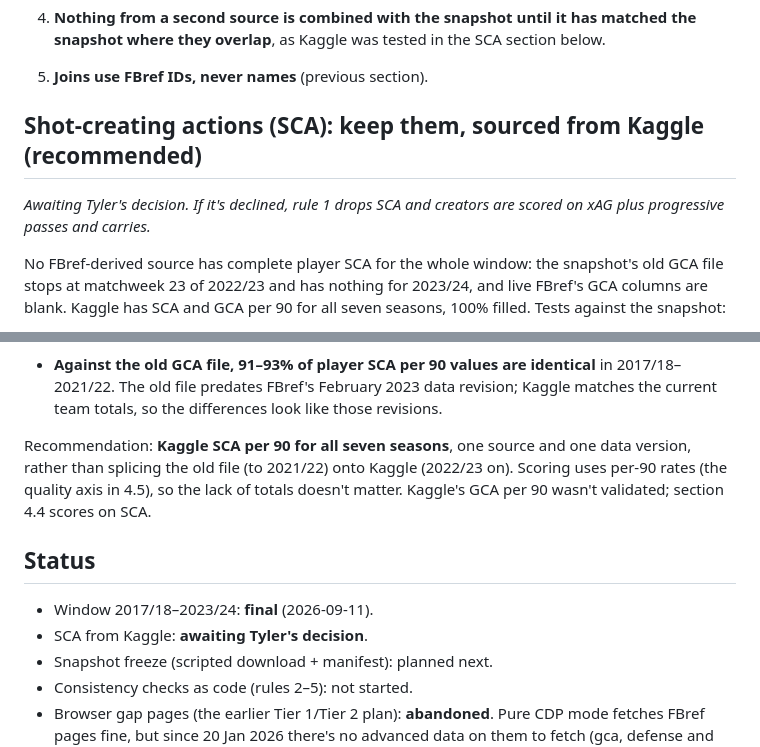
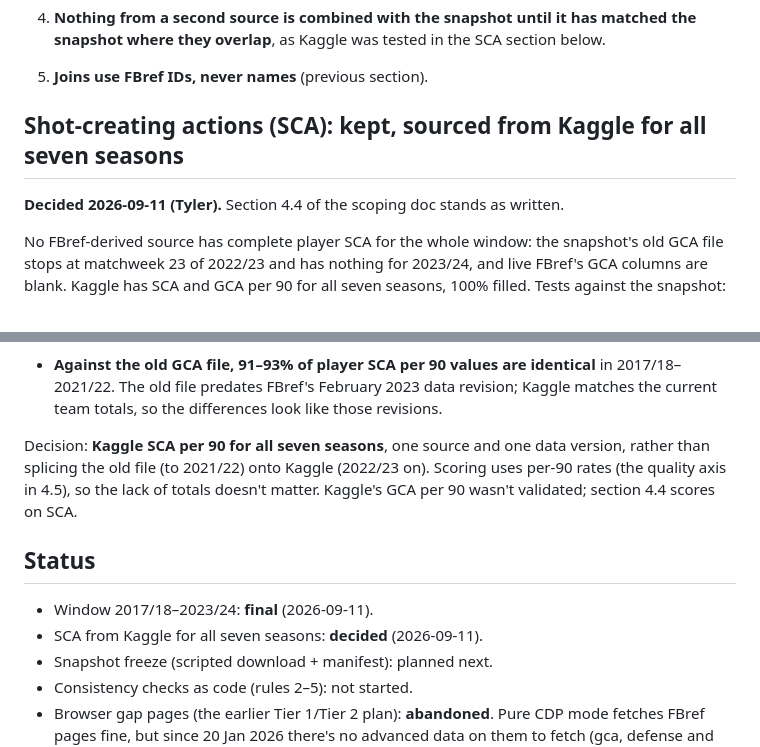
Before and after one commit to tbrunsting/Transfer-Market-Efficiency, a Markdown page: docs/phase-1-data-coverage.md, 2 parts joined by grey strips. Rendered like a GitHub page.

Commit message:
Record the decision to source SCA from Kaggle for all seven seasons
Tyler approved keeping shot-creating actions in the scoring, taken from
the Kaggle "FBref 2017-2024" dataset for every season, one source and
one data version. Scoping doc 4.4 therefore stands as written.

Co-Authored-By: Claude Opus 5 <noreply@anthropic.com>

```diff
--- a/docs/phase-1-data-coverage.md
+++ b/docs/phase-1-data-coverage.md
@@ -138,10 +138,10 @@ How it's applied:
    section below.
 5. **Joins use FBref IDs, never names** (previous section).
 
-## Shot-creating actions (SCA): keep them, sourced from Kaggle (recommended)
+## Shot-creating actions (SCA): kept, sourced from Kaggle for all seven seasons
 
-*Awaiting Tyler's decision. If it's declined, rule 1 drops SCA and creators are
-scored on xAG plus progressive passes and carries.*
+**Decided 2026-09-11 (Tyler).** Section 4.4 of the scoping doc stands as
+written.
 
 No FBref-derived source has complete player SCA for the whole window: the
 snapshot's old GCA file stops at matchweek 23 of 2022/23 and has nothing for
@@ -173,8 +173,8 @@ for all seven seasons, 100% filled. Tests against the snapshot:
   data revision; Kaggle matches the current team totals, so the differences
   look like those revisions.
 
-Recommendation: **Kaggle SCA per 90 for all seven seasons**, one source and one
-data version, rather than splicing the old file (to 2021/22) onto Kaggle
+Decision: **Kaggle SCA per 90 for all seven seasons**, one source and one data
+version, rather than splicing the old file (to 2021/22) onto Kaggle
 (2022/23 on). Scoring uses per-90 rates (the quality axis in 4.5), so the lack
 of totals doesn't matter. Kaggle's GCA per 90 wasn't validated; section 4.4
 scores on SCA.
@@ -182,7 +182,7 @@ scores on SCA.
 ## Status
 
 - Window 2017/18–2023/24: **final** (2026-09-11).
-- SCA from Kaggle: **awaiting Tyler's decision**.
+- SCA from Kaggle for all seven seasons: **decided** (2026-09-11).
 - Snapshot freeze (scripted download + manifest): planned next.
 - Consistency checks as code (rules 2–5): not started.
 - Browser gap pages (the earlier Tier 1/Tier 2 plan): **abandoned**. Pure CDP
```
